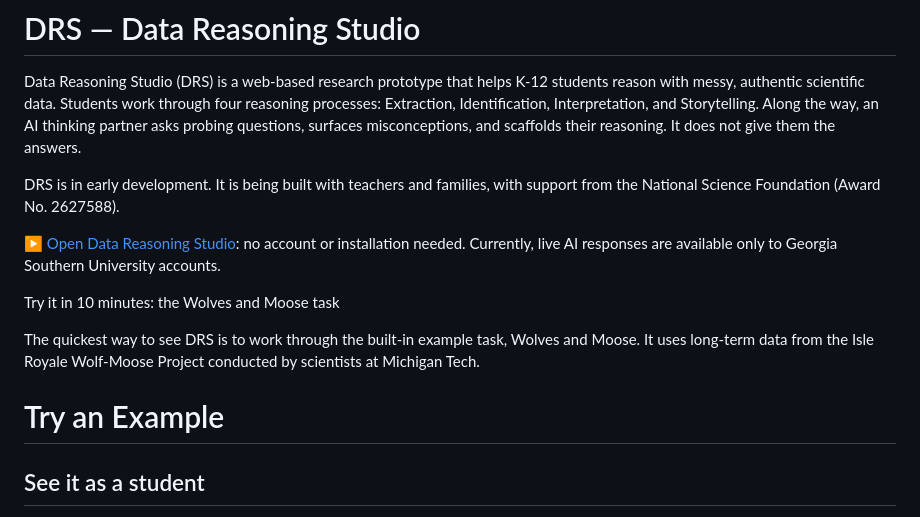
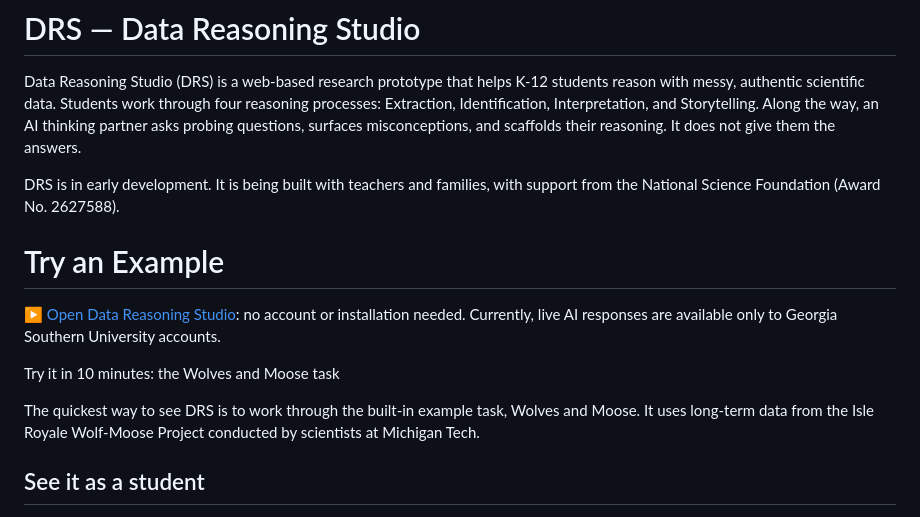
Before and after one commit to huijin5859/data-reasoning-studio, a Markdown page: README.md, the part around the change. Drawn GitHub-style.

```diff
--- a/README.md
+++ b/README.md
@@ -6,13 +6,13 @@ Data Reasoning Studio (DRS) is a web-based research prototype that helps K-12 st
 
 DRS is in early development. It is being built with teachers and families, with support from the National Science Foundation (Award No. 2627588).
 
+# Try an Example
+
 [▶ Open Data Reasoning Studio](https://huijin5859.github.io/data-reasoning-studio/): no account or installation needed. Currently, live AI responses are available only to Georgia Southern University accounts.
 
 Try it in 10 minutes: the Wolves and Moose task
 
 The quickest way to see DRS is to work through the built-in example task, Wolves and Moose. It uses long-term data from the Isle Royale Wolf-Moose Project conducted by scientists at Michigan Tech.
-
-# Try an Example
 
 ## See it as a student
 
```
